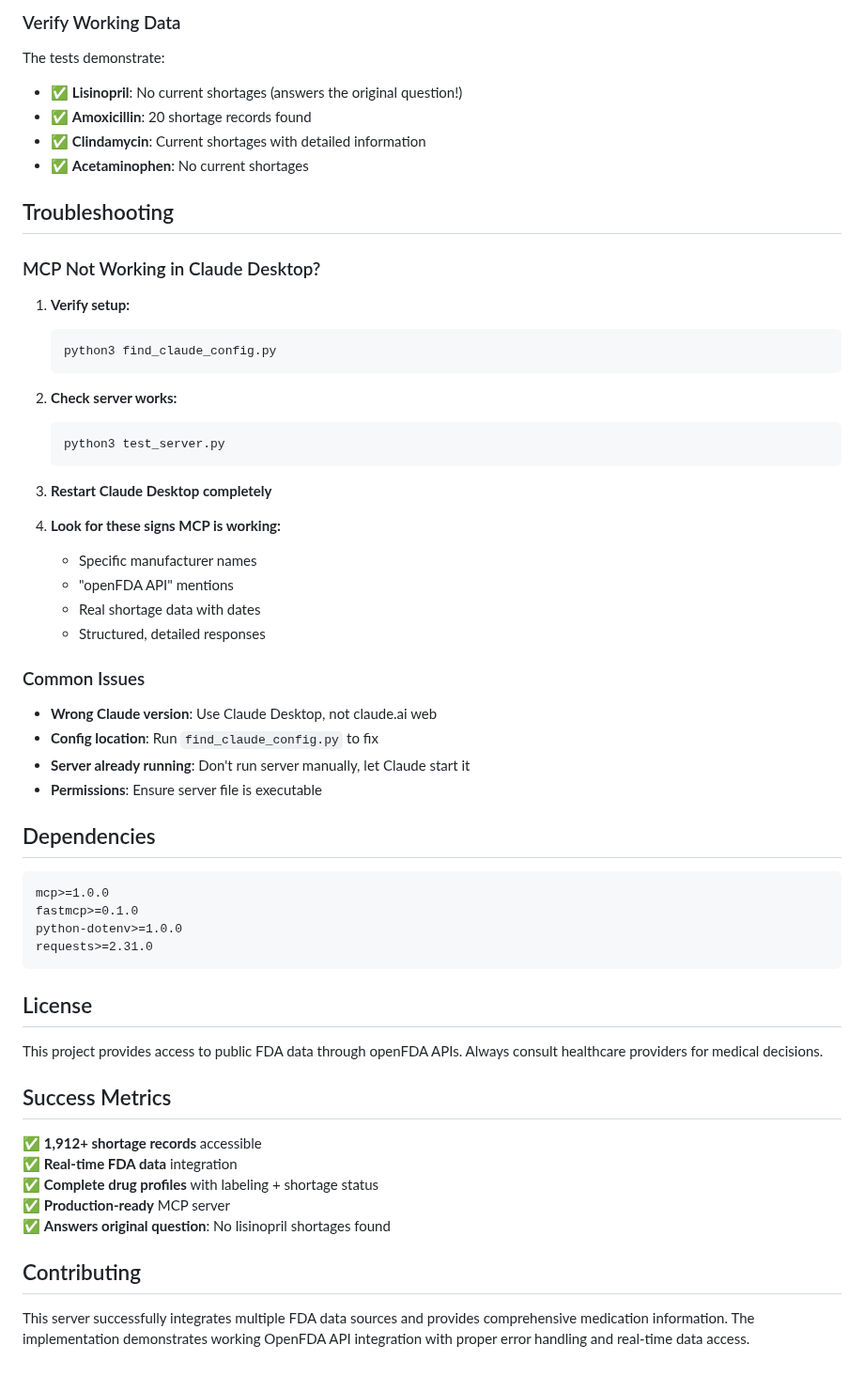
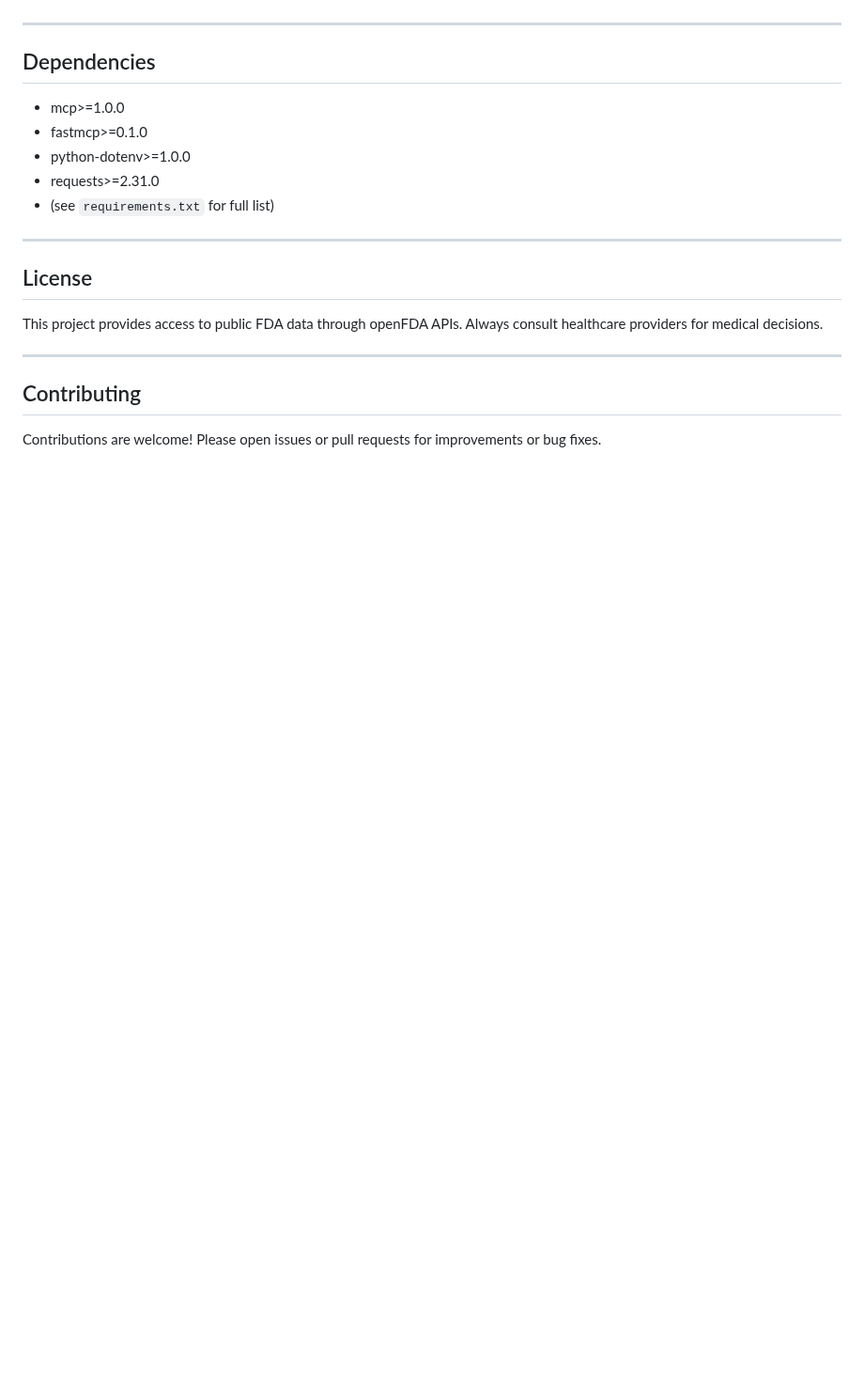
Before and after one commit to zesty-genius128/Certus, a Markdown page: README.md, the part around one of its changes. Shown at 94% size. Drawn GitHub-style; blank space fills up the shorter version.

````diff
--- a/README.md
+++ b/README.md
@@ -157,60 +180,21 @@ python3 endpoint_test.py
-### Verify Working Data
-The tests demonstrate:
-- ✅ **Lisinopril**: No current shortages (answers the original question!)
-- ✅ **Amoxicillin**: 20 shortage records found
-- ✅ **Clindamycin**: Current shortages with detailed information
-- ✅ **Acetaminophen**: No current shortages
-
-## Troubleshooting
-
-### MCP Not Working in Claude Desktop?
-
-1. **Verify setup:**
-   ```bash
-   python3 find_claude_config.py
-   ```
-
-2. **Check server works:**
-   ```bash
-   python3 test_server.py
-   ```
-
-3. **Restart Claude Desktop completely**
-
-4. **Look for these signs MCP is working:**
-   - Specific manufacturer names
-   - "openFDA API" mentions
-   - Real shortage data with dates
-   - Structured, detailed responses
-
-### Common Issues
-
-- **Wrong Claude version**: Use Claude Desktop, not claude.ai web
-- **Config location**: Run `find_claude_config.py` to fix
-- **Server already running**: Don't run server manually, let Claude start it
-- **Permissions**: Ensure server file is executable
+---
 
 ## Dependencies
 
-```txt
-mcp>=1.0.0
-fastmcp>=0.1.0
-python-dotenv>=1.0.0
-requests>=2.31.0
-```
+- mcp>=1.0.0
+- fastmcp>=0.1.0
+- python-dotenv>=1.0.0
+- requests>=2.31.0
+- (see `requirements.txt` for full list)
+
+---
 
 ## License
 
 This project provides access to public FDA data through openFDA APIs. Always consult healthcare providers for medical decisions.
 
-## Success Metrics
-
-✅ **1,912+ shortage records** accessible
-✅ **Real-time FDA data** integration
-✅ **Complete drug profiles** with labeling + shortage status
-✅ **Production-ready** MCP server
-✅ **Answers original question**: No lisinopril shortages found
+---
 
 ## Contributing
 
-This server successfully integrates multiple FDA data sources and provides comprehensive medication information. The implementation demonstrates working OpenFDA API integration with proper error handling and real-time data access.
+Contributions are welcome! Please open issues or pull requests for improvements or bug fixes.
````
Also changed, not shown: other parts of README.md (+112 -89 lines).
